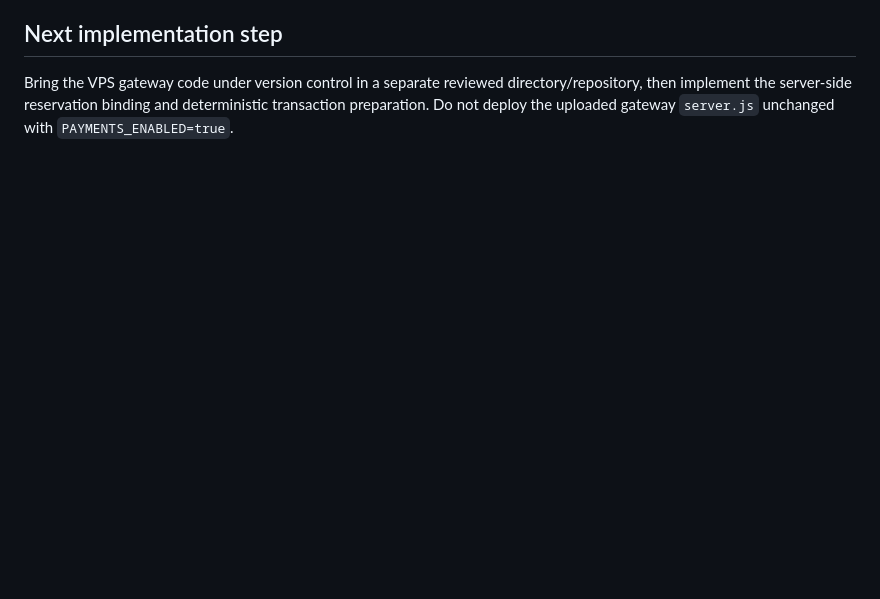
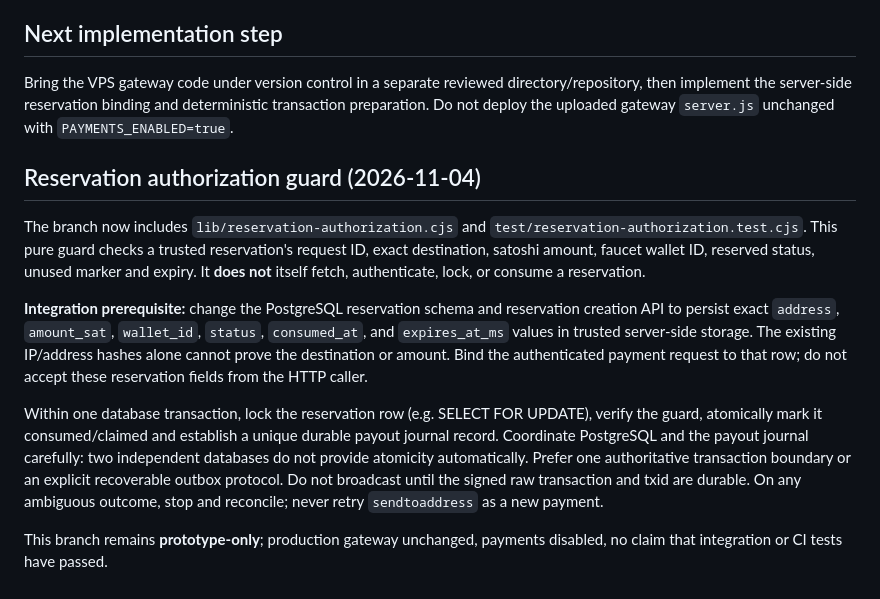
Before and after one commit to CryptoSirDev/floofy-faucet, a Markdown page: docs/recoverable-payouts.md, the part around the change. GitHub-like rendering; blank space fills up the shorter version.

Commit message:
Document atomic reservation integration and no-broadcast safety requirements

```diff
--- a/docs/recoverable-payouts.md
+++ b/docs/recoverable-payouts.md
@@ -26,3 +26,30 @@ Status: **NOT ENABLED**. This branch intentionally leaves `/api/request` paused.
 ## Next implementation step
 
 Bring the VPS gateway code under version control in a separate reviewed directory/repository, then implement the server-side reservation binding and deterministic transaction preparation. Do not deploy the uploaded gateway `server.js` unchanged with `PAYMENTS_ENABLED=true`.
+
+## Reservation authorization guard (2026-11-04)
+
+The branch now includes `lib/reservation-authorization.cjs` and
+`test/reservation-authorization.test.cjs`. This pure guard checks a trusted
+reservation's request ID, exact destination, satoshi amount, faucet wallet ID,
+reserved status, unused marker and expiry. It **does not** itself fetch,
+authenticate, lock, or consume a reservation.
+
+**Integration prerequisite:** change the PostgreSQL reservation schema and
+reservation creation API to persist exact `address`, `amount_sat`,
+`wallet_id`, `status`, `consumed_at`, and `expires_at_ms` values in
+trusted server-side storage. The existing IP/address hashes alone cannot
+prove the destination or amount. Bind the authenticated payment request to
+that row; do not accept these reservation fields from the HTTP caller.
+
+Within one database transaction, lock the reservation row (e.g. SELECT FOR
+UPDATE), verify the guard, atomically mark it consumed/claimed and establish
+a unique durable payout journal record. Coordinate PostgreSQL and the payout
+journal carefully: two independent databases do not provide atomicity
+automatically. Prefer one authoritative transaction boundary or an explicit
+recoverable outbox protocol. Do not broadcast until the signed raw transaction
+and txid are durable. On any ambiguous outcome, stop and reconcile; never
+retry `sendtoaddress` as a new payment.
+
+This branch remains **prototype-only**; production gateway unchanged,
+payments disabled, no claim that integration or CI tests have passed.
```
